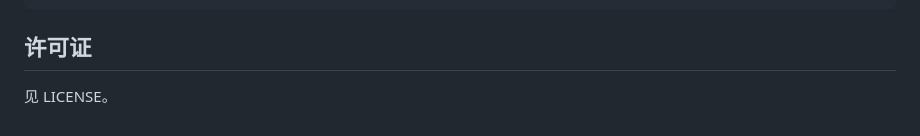
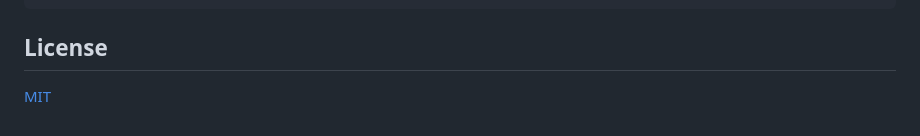
Before and after one commit to zhangz1w3nCode/sharp, a Markdown page: README.md, the part around the change. GitHub-like rendering.

Commit message:
docs: README License 部分改为链接格式
将 README 许可证部分改为 markdown 链接格式：
- 标题改为 License（统一英文标题）
- 内容改为 [MIT](./LICENSE)（点击直达 LICENSE 文件）

LICENSE 文件为 GitHub 生成的 MIT License，已存在于仓库根目录。

````diff
--- a/README.md
+++ b/README.md
@@ -120,6 +120,6 @@ sharp/
 └── Cargo.toml     # workspace
 ```
 
-## 许可证
+## License
 
-见 LICENSE。
+[MIT](./LICENSE)
````
